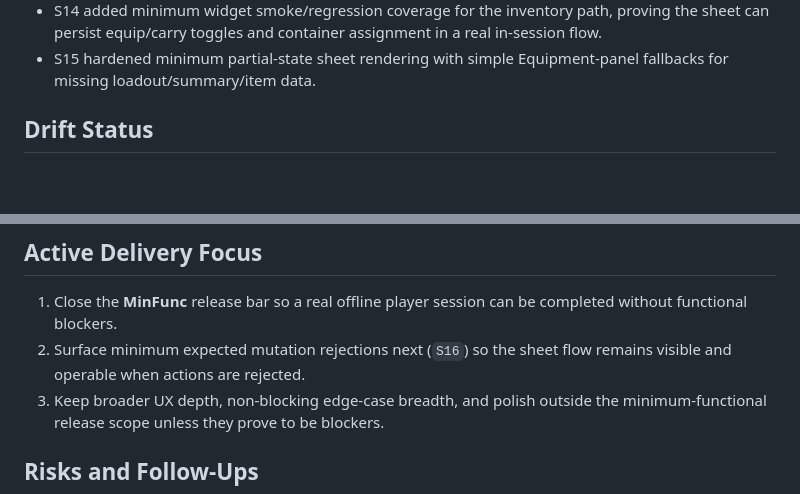
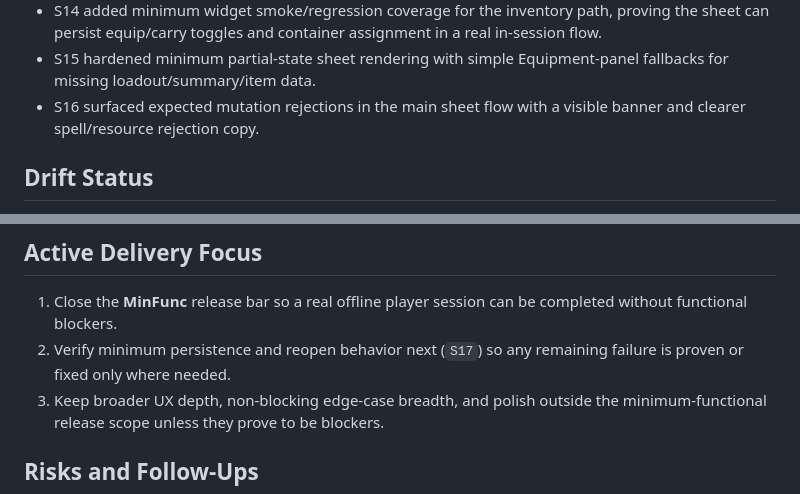
Before and after one commit to JuanEstrada/adventure-vault-character, a Markdown page: docs/project/PROJECT_SNAPSHOT.md, 2 parts joined by grey strips. GitHub-like rendering; blank space fills up the shorter version.

```diff
--- a/docs/project/PROJECT_SNAPSHOT.md
+++ b/docs/project/PROJECT_SNAPSHOT.md
@@ -74,6 +74,8 @@ Primary constraints are tracked in:
   a real in-session flow.
 - S15 hardened minimum partial-state sheet rendering with simple Equipment-panel
   fallbacks for missing loadout/summary/item data.
+- S16 surfaced expected mutation rejections in the main sheet flow with a
+  visible banner and clearer spell/resource rejection copy.
 
 ## Drift Status
 
@@ -101,8 +103,8 @@ Primary constraints are tracked in:
 
 1. Close the **MinFunc** release bar so a real offline player session can be
    completed without functional blockers.
-2. Surface minimum expected mutation rejections next (`S16`) so the sheet flow
-   remains visible and operable when actions are rejected.
+2. Verify minimum persistence and reopen behavior next (`S17`) so any remaining
+   failure is proven or fixed only where needed.
 3. Keep broader UX depth, non-blocking edge-case breadth, and polish outside
    the minimum-functional release scope unless they prove to be blockers.
 
```
Also changed, not shown: docs/project/MINFUNC_TRACKER.md (+5 -4 lines), docs/project/SESSION_RESUME.md (+7 -4 lines).
